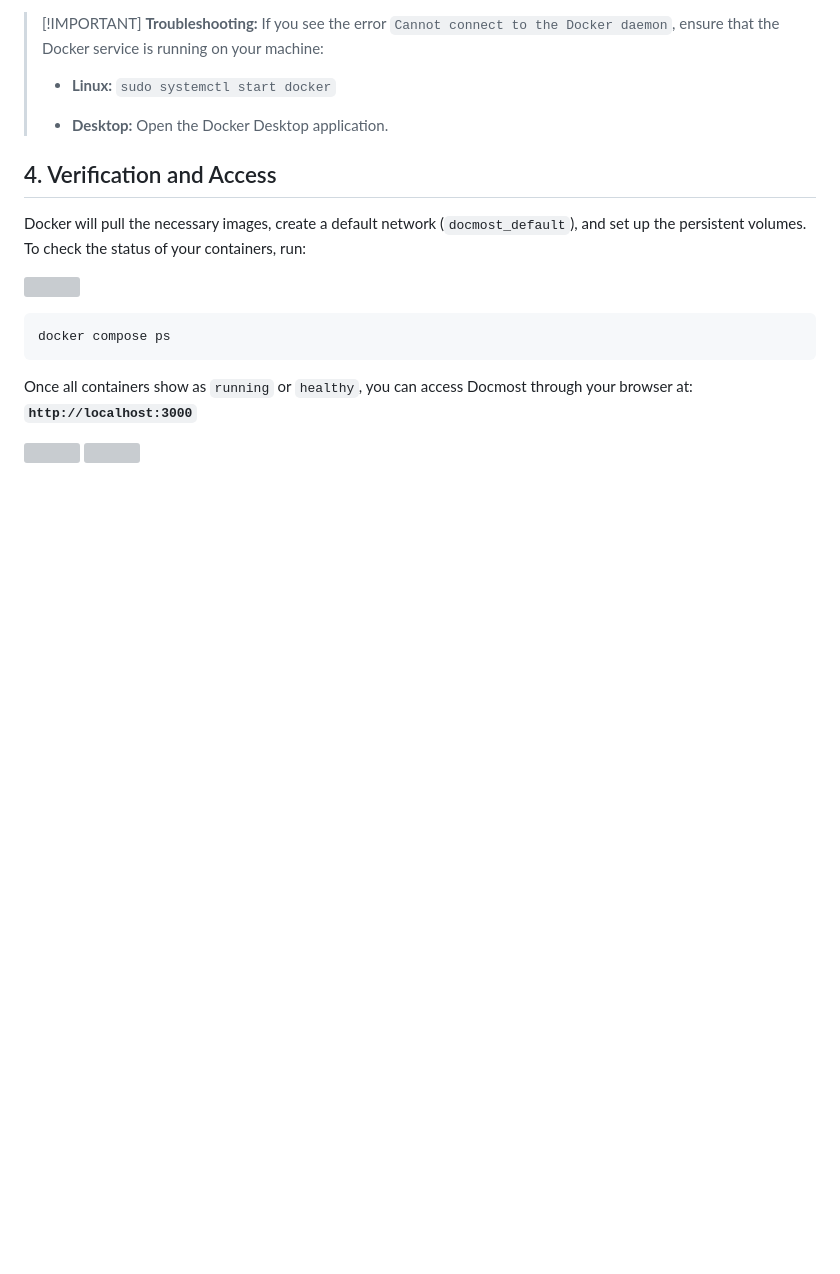
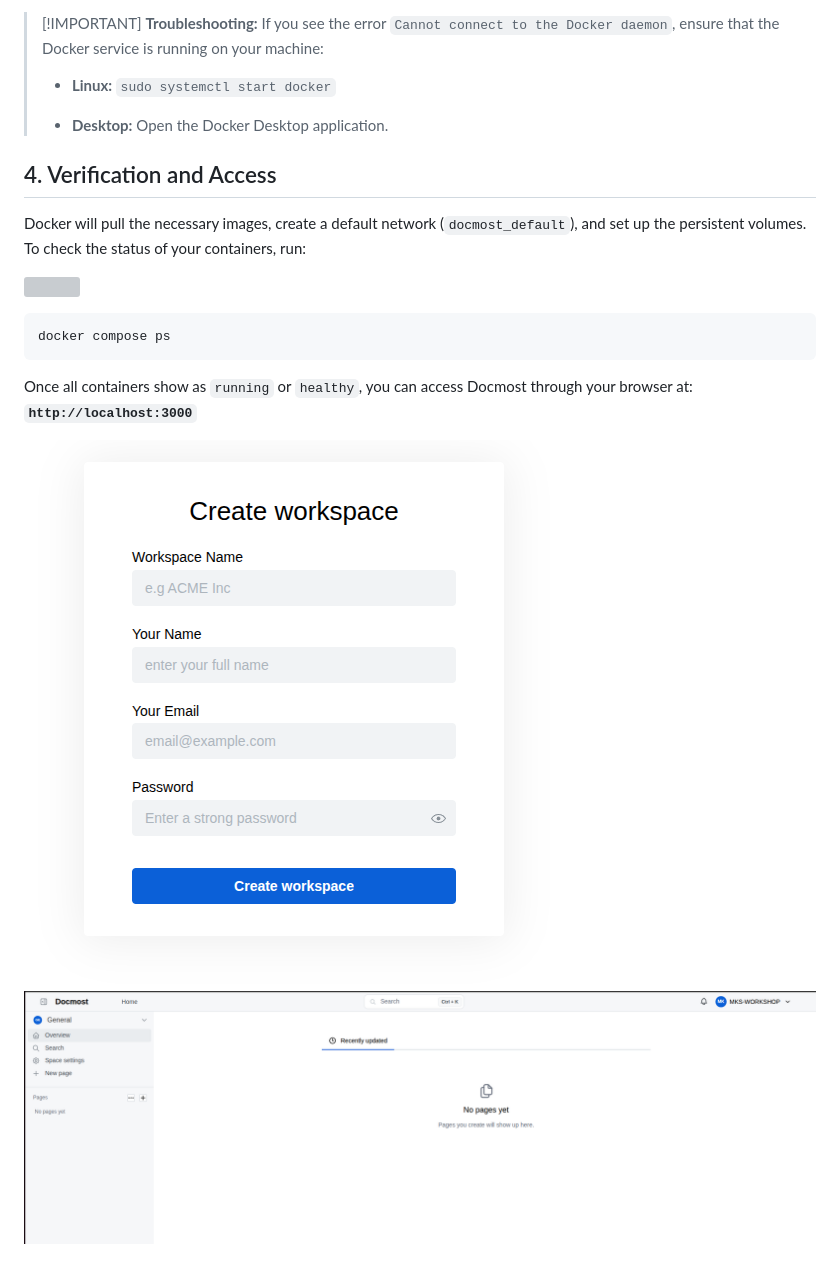
Before and after one commit to makespacemadrid/docker-workshop, a Markdown page: README.md, the part around one of its changes. Rendered like a GitHub page; blank space fills up the shorter version; grey boxes are pictures that could not be loaded.

```diff
--- a/README.md
+++ b/README.md
@@ -483,5 +483,5 @@ docker compose ps
 
 Once all containers show as `running` or `healthy`, you can access Docmost through your browser at: **`http://localhost:3000`**
 
-![](./img/docker13.png)
-![](./img/docker14.png)
+![](presentation/img/docker13.png)
+![](presentation/img/docker14.png)
```
Also changed, not shown: other parts of README.md (+8 -8 lines).
